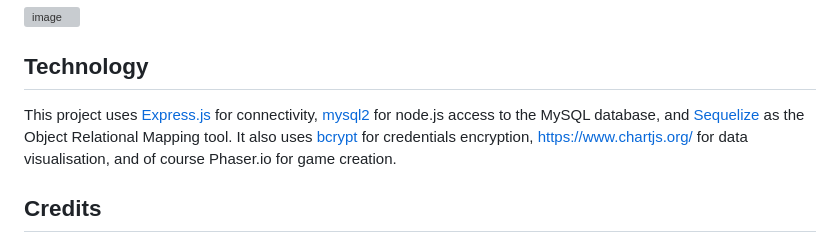
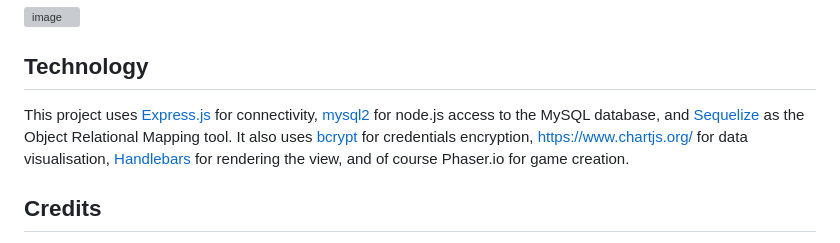
Before and after one commit to tadcos29/ZodiacQuest, a Markdown page: README.md, the part around the change. GitHub-like rendering; grey boxes are pictures that could not be loaded.

```diff
--- a/README.md
+++ b/README.md
@@ -40,7 +40,7 @@ The user may select their favourite of three provided sprite skins and that choi
 
 ## Technology
 
-This project uses [Express.js](https://expressjs.com/) for connectivity, [mysql2](https://www.npmjs.com/package/mysql2) for node.js access to the MySQL database, and [Sequelize](https://sequelize.org/) as the Object Relational Mapping tool. It also uses [bcrypt](https://www.npmjs.com/package/bcrypt) for credentials encryption, [https://www.chartjs.org/](Chart.js) for data visualisation, and of course Phaser.io for game creation.
+This project uses [Express.js](https://expressjs.com/) for connectivity, [mysql2](https://www.npmjs.com/package/mysql2) for node.js access to the MySQL database, and [Sequelize](https://sequelize.org/) as the Object Relational Mapping tool. It also uses [bcrypt](https://www.npmjs.com/package/bcrypt) for credentials encryption, [https://www.chartjs.org/](Chart.js) for data visualisation, [Handlebars](https://handlebarsjs.com/) for rendering the view, and of course Phaser.io for game creation.
 
 
 ## Credits
```
